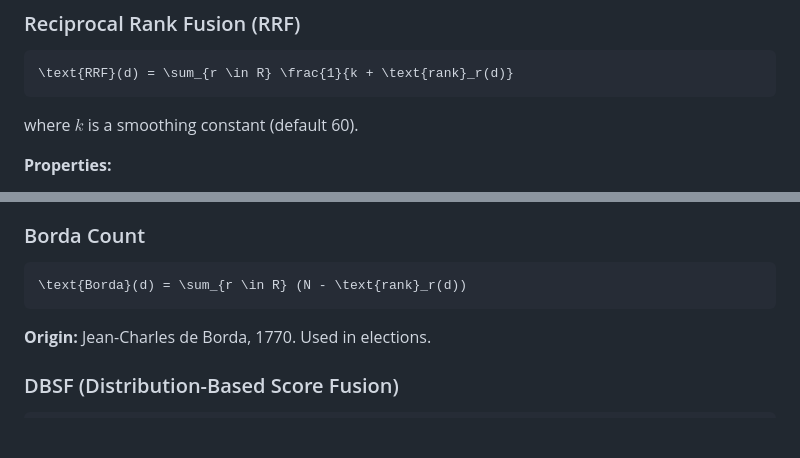
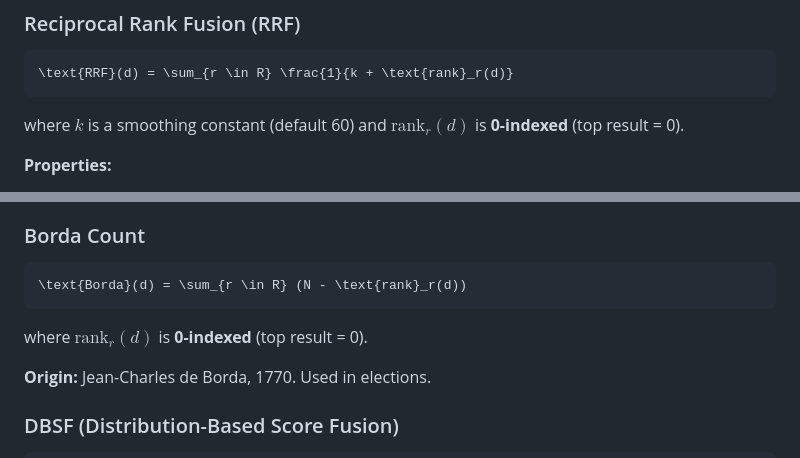
Before and after one commit to arclabs561/rank-fusion, a Markdown page: DESIGN.md, 2 parts joined by grey strips. Rendered like a GitHub page; blank space fills up the shorter version.

Commit message:
docs: clarify 0-indexed rank convention in formulas

````diff
--- a/DESIGN.md
+++ b/DESIGN.md
@@ -28,7 +28,7 @@ Key insight: **We don't look at document content.** Only scores and positions.
 \text{RRF}(d) = \sum_{r \in R} \frac{1}{k + \text{rank}_r(d)}
 ```
 
-where $k$ is a smoothing constant (default 60).
+where $k$ is a smoothing constant (default 60) and $\text{rank}_r(d)$ is **0-indexed** (top result = 0).
 
 **Properties:**
 - Ignores score magnitudes — only position matters
@@ -58,6 +58,8 @@ where $R_d$ is the set of lists containing $d$, and $\text{norm}$ is min-max nor
 ```math
 \text{Borda}(d) = \sum_{r \in R} (N - \text{rank}_r(d))
 ```
+
+where $\text{rank}_r(d)$ is **0-indexed** (top result = 0).
 
 **Origin:** Jean-Charles de Borda, 1770. Used in elections.
 
````
